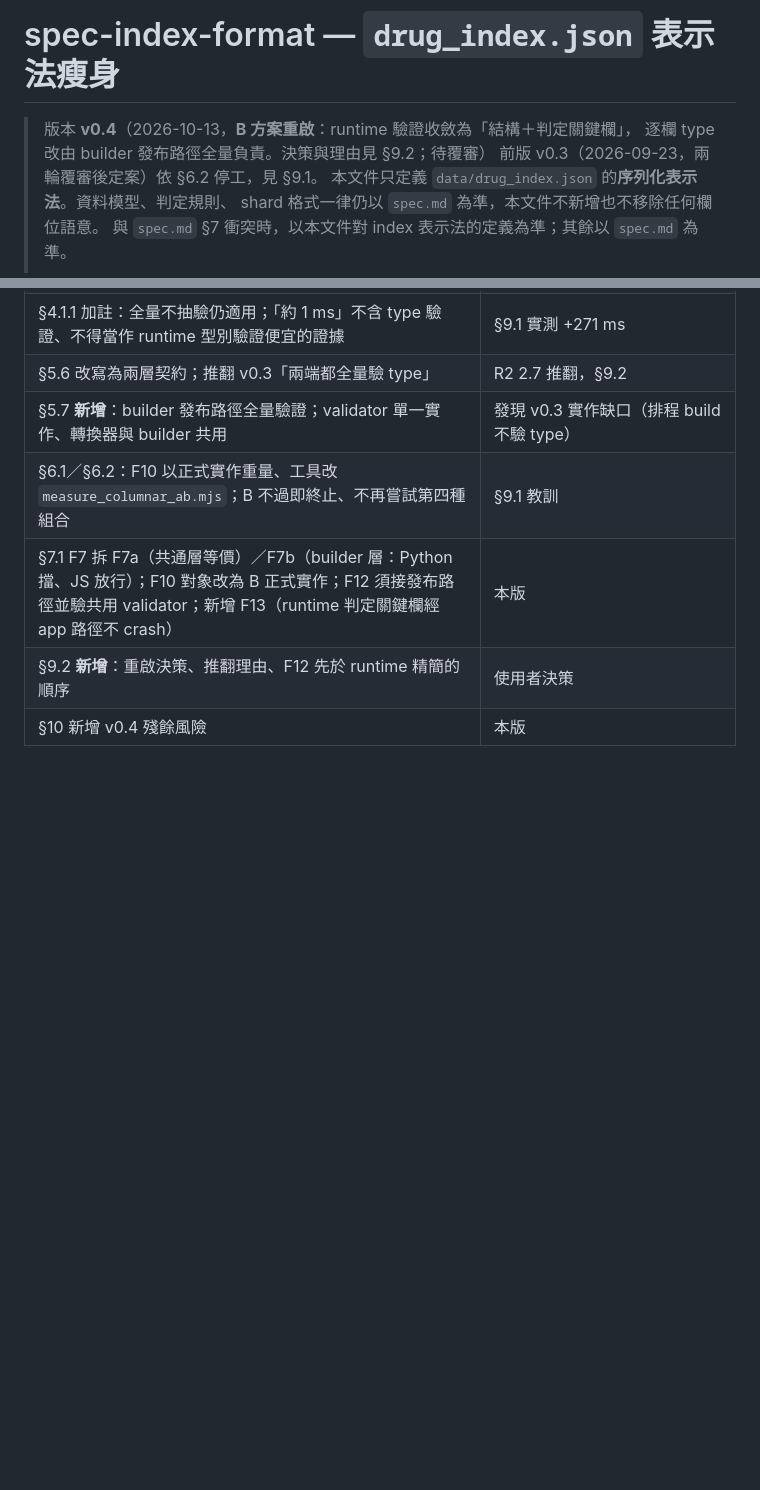
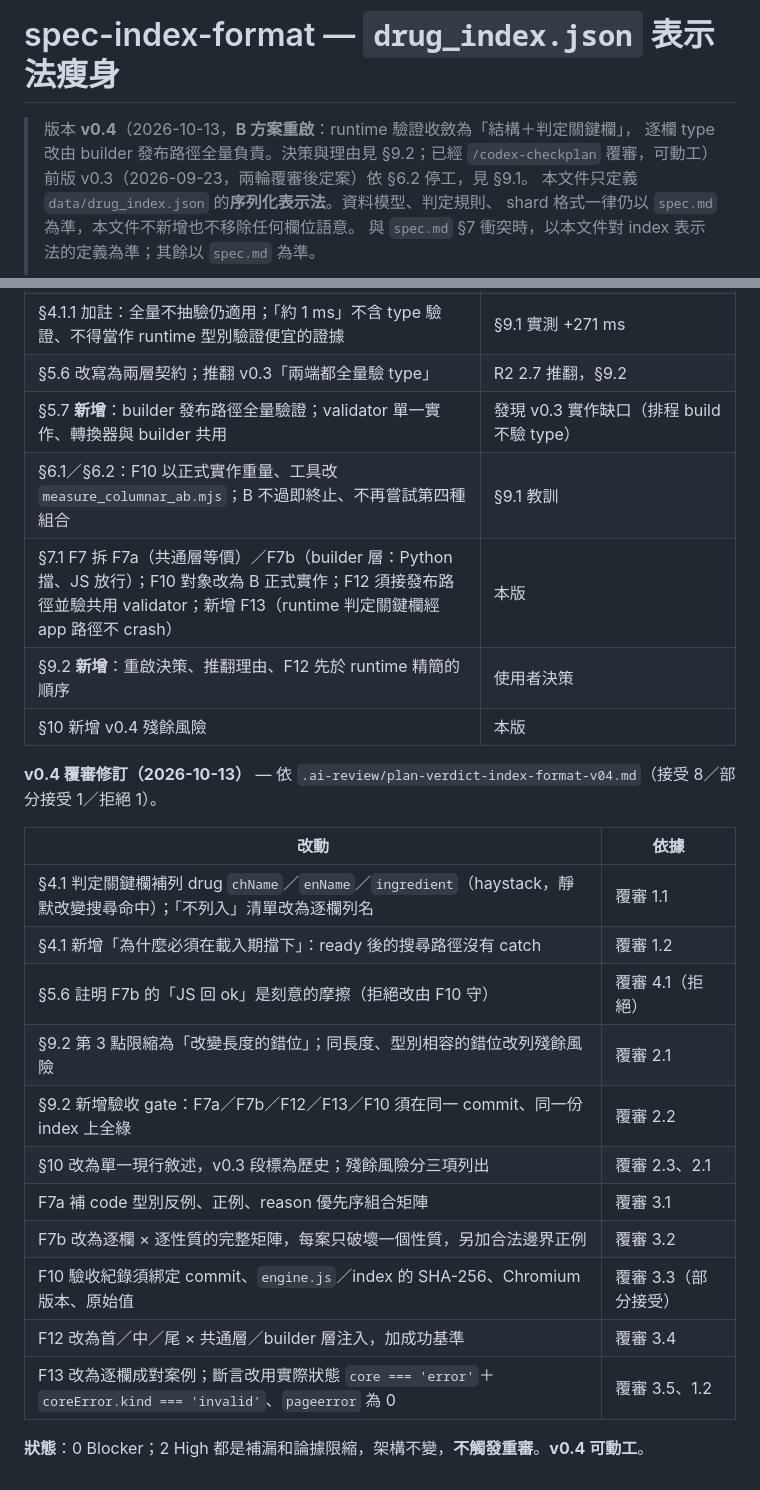
Before and after one commit to liangRXdev/NHI-drug-price-history, a Markdown page: spec-index-format.md, 2 parts joined by grey strips. Drawn GitHub-style; blank space fills up the shorter version.

```diff
--- a/spec-index-format.md
+++ b/spec-index-format.md
@@ -1,7 +1,7 @@
 # spec-index-format — `drug_index.json` 表示法瘦身
 
 > 版本 **v0.4**（2026-10-13，**B 方案重啟**：runtime 驗證收斂為「結構＋判定關鍵欄」，
-> 逐欄 type 改由 builder 發布路徑全量負責。決策與理由見 §9.2；待覆審）
+> 逐欄 type 改由 builder 發布路徑全量負責。決策與理由見 §9.2；已經 `/codex-checkplan` 覆審，可動工）
 > 前版 v0.3（2026-09-23，兩輪覆審後定案）依 §6.2 停工，見 §9.1。
 > 本文件只定義 `data/drug_index.json` 的**序列化表示法**。資料模型、判定規則、
 > shard 格式一律仍以 `spec.md` 為準，本文件不新增也不移除任何欄位語意。
@@ -820,3 +841,21 @@ PR 必須同時包含：轉換後的 `data/drug_index.json`、新 builder、新
 | §7.1 F7 拆 F7a（共通層等價）／F7b（builder 層：Python 擋、JS 放行）；F10 對象改為 B 正式實作；F12 須接發布路徑並驗共用 validator；新增 F13（runtime 判定關鍵欄經 app 路徑不 crash） | 本版 |
 | §9.2 **新增**：重啟決策、推翻理由、F12 先於 runtime 精簡的順序 | 使用者決策 |
 | §10 新增 v0.4 殘餘風險 | 本版 |
+
+**v0.4 覆審修訂（2026-10-13）** — 依 `.ai-review/plan-verdict-index-format-v04.md`（接受 8／部分接受 1／拒絕 1）。
+
+| 改動 | 依據 |
+|---|---|
+| §4.1 判定關鍵欄補列 drug `chName`／`enName`／`ingredient`（haystack，靜默改變搜尋命中）；「不列入」清單改為逐欄列名 | 覆審 1.1 |
+| §4.1 新增「為什麼必須在載入期擋下」：ready 後的搜尋路徑沒有 catch | 覆審 1.2 |
+| §5.6 註明 F7b 的「JS 回 ok」是刻意的摩擦（拒絕改由 F10 守） | 覆審 4.1（拒絕） |
+| §9.2 第 3 點限縮為「改變長度的錯位」；同長度、型別相容的錯位改列殘餘風險 | 覆審 2.1 |
+| §9.2 新增驗收 gate：F7a／F7b／F12／F13／F10 須在同一 commit、同一份 index 上全綠 | 覆審 2.2 |
+| §10 改為單一現行敘述，v0.3 段標為歷史；殘餘風險分三項列出 | 覆審 2.3、2.1 |
+| F7a 補 code 型別反例、正例、reason 優先序組合矩陣 | 覆審 3.1 |
+| F7b 改為逐欄 × 逐性質的完整矩陣，每案只破壞一個性質，另加合法邊界正例 | 覆審 3.2 |
+| F10 驗收紀錄須綁定 commit、`engine.js`／index 的 SHA-256、Chromium 版本、原始值 | 覆審 3.3（部分接受） |
+| F12 改為首／中／尾 × 共通層／builder 層注入，加成功基準 | 覆審 3.4 |
+| F13 改為逐欄成對案例；斷言改用實際狀態 `core === 'error'`＋`coreError.kind === 'invalid'`、`pageerror` 為 0 | 覆審 3.5、1.2 |
+
+**狀態**：0 Blocker；2 High 都是補漏和論據限縮，架構不變，**不觸發重審**。**v0.4 可動工**。
```
Also changed, not shown: other parts of spec-index-format.md (+35 -14 lines), .ai-review/plan-review-index-format-v04.md (added, +127 -0 lines), .ai-review/plan-verdict-index-format-v04.md (added, +32 -0 lines).
